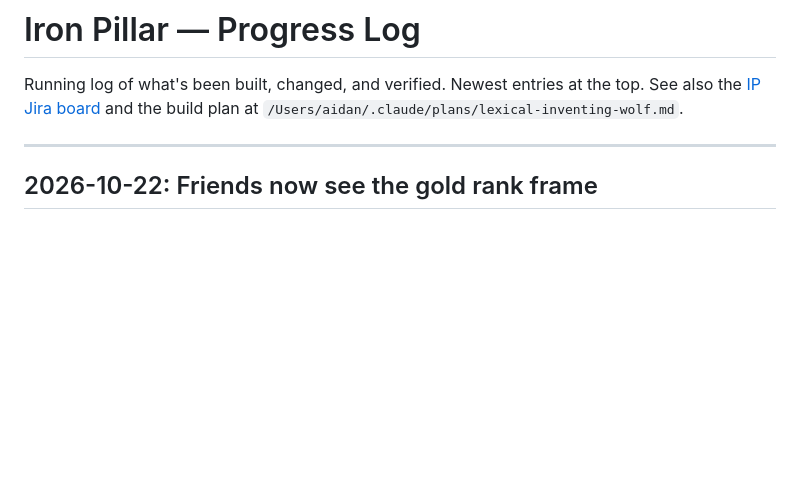
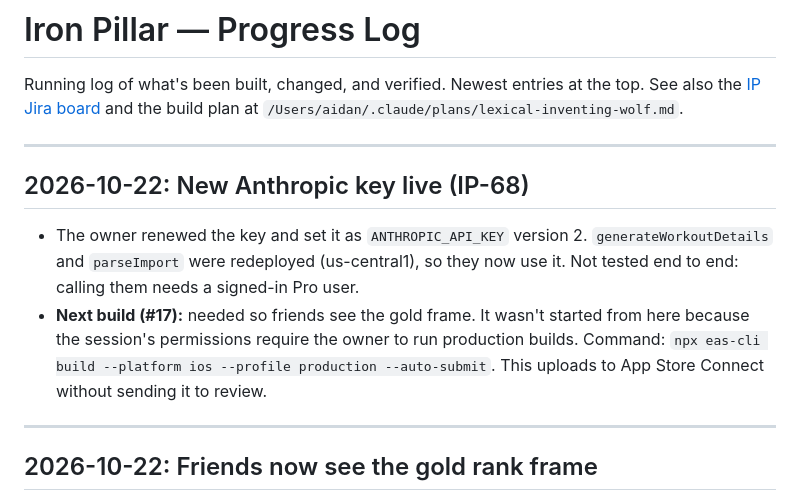
Before and after one commit to a1080p/IronPillar, a Markdown page: Progress.md, the part around the change. GitHub-like rendering; blank space fills up the shorter version.

Commit message:
Log Anthropic key redeploy (IP-68)
Co-Authored-By: Claude Opus 5.5 <noreply@anthropic.com>

```diff
--- a/Progress.md
+++ b/Progress.md
@@ -1,6 +1,13 @@
 # Iron Pillar — Progress Log
 
 Running log of what's been built, changed, and verified. Newest entries at the top. See also the [IP Jira board](https://studiogreatt.atlassian.net/browse/IP) and the build plan at `/Users/aidan/.claude/plans/lexical-inventing-wolf.md`.
+
+---
+
+## 2026-10-22: New Anthropic key live (IP-68)
+
+- The owner renewed the key and set it as `ANTHROPIC_API_KEY` version 2. `generateWorkoutDetails` and `parseImport` were redeployed (us-central1), so they now use it. Not tested end to end: calling them needs a signed-in Pro user.
+- **Next build (#17):** needed so friends see the gold frame. It wasn't started from here because the session's permissions require the owner to run production builds. Command: `npx eas-cli build --platform ios --profile production --auto-submit`. This uploads to App Store Connect without sending it to review.
 
 ---
 
```
